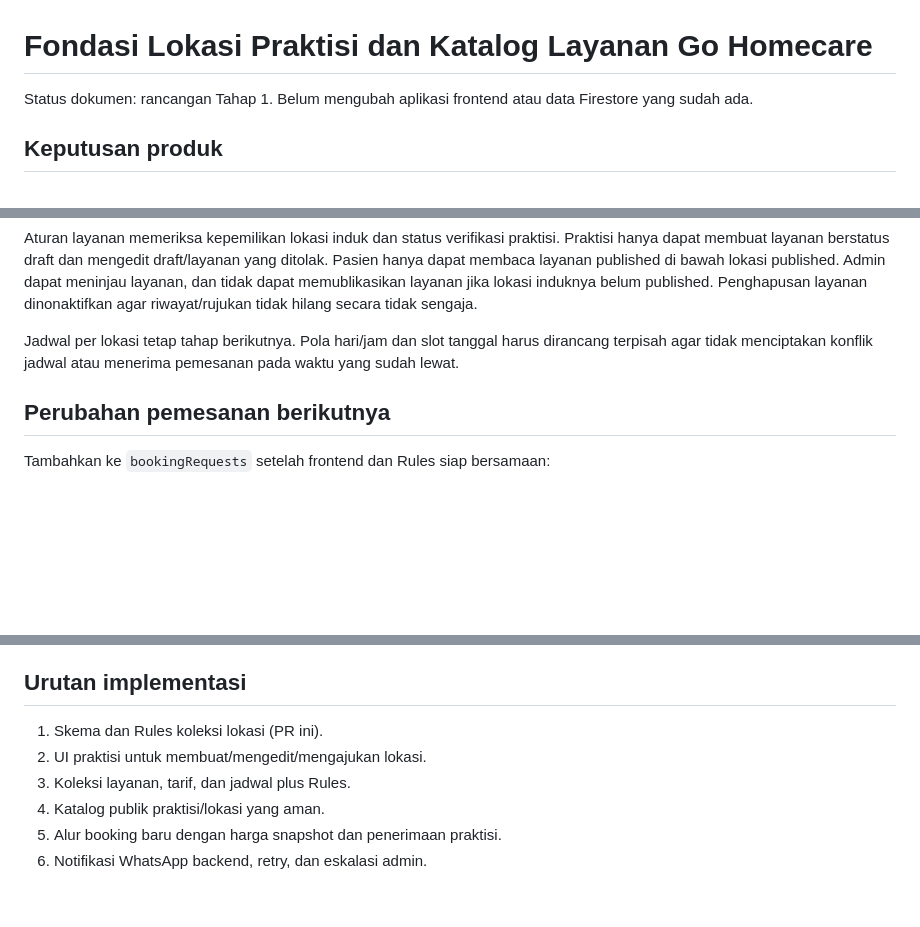
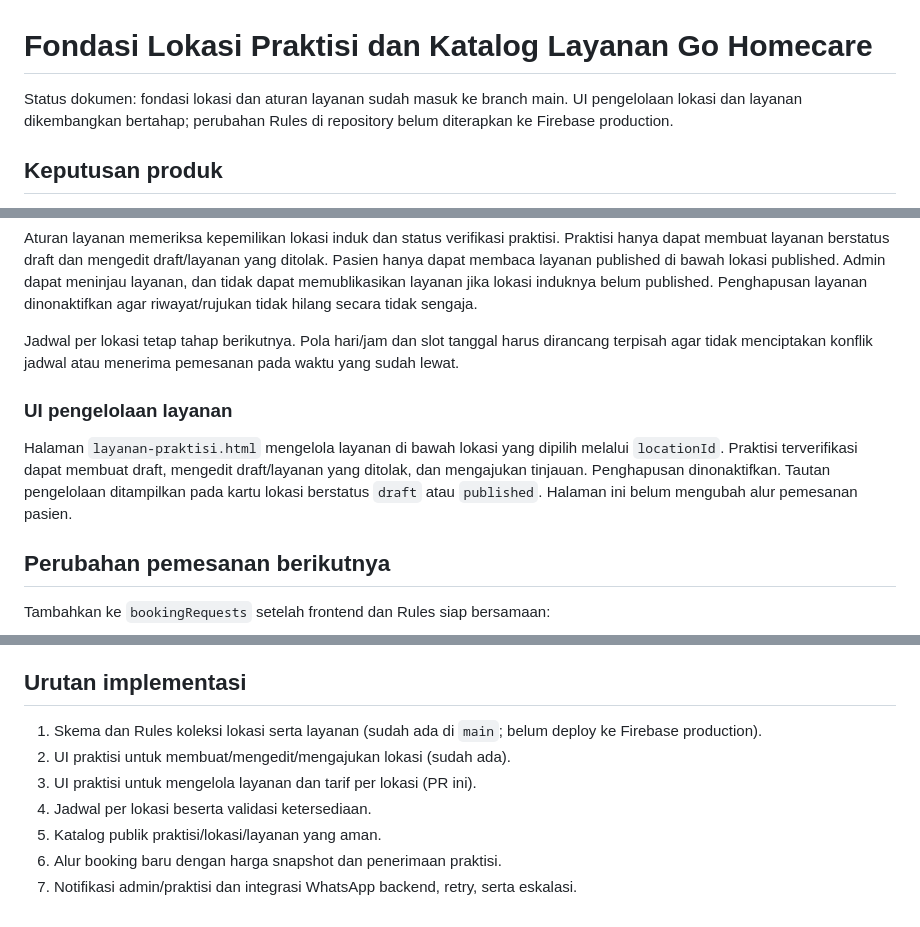
Before and after one commit to mkhoirulzed-svg/go-homecare, a Markdown page: docs/practitioner-locations-foundation.md, 3 parts joined by grey strips. Drawn GitHub-style; blank space fills up the shorter version.

Commit message:
Document practitioner service management UI

```diff
--- a/docs/practitioner-locations-foundation.md
+++ b/docs/practitioner-locations-foundation.md
@@ -1,6 +1,6 @@
 # Fondasi Lokasi Praktisi dan Katalog Layanan Go Homecare
 
-Status dokumen: rancangan Tahap 1. Belum mengubah aplikasi frontend atau data Firestore yang sudah ada.
+Status dokumen: fondasi lokasi dan aturan layanan sudah masuk ke branch main. UI pengelolaan lokasi dan layanan dikembangkan bertahap; perubahan Rules di repository belum diterapkan ke Firebase production.
 
 ## Keputusan produk
 
@@ -56,6 +56,10 @@ Aturan layanan memeriksa kepemilikan lokasi induk dan status verifikasi praktisi
 
 Jadwal per lokasi tetap tahap berikutnya. Pola hari/jam dan slot tanggal harus dirancang terpisah agar tidak menciptakan konflik jadwal atau menerima pemesanan pada waktu yang sudah lewat.
 
+### UI pengelolaan layanan
+
+Halaman `layanan-praktisi.html` mengelola layanan di bawah lokasi yang dipilih melalui `locationId`. Praktisi terverifikasi dapat membuat draft, mengedit draft/layanan yang ditolak, dan mengajukan tinjauan. Penghapusan dinonaktifkan. Tautan pengelolaan ditampilkan pada kartu lokasi berstatus `draft` atau `published`. Halaman ini belum mengubah alur pemesanan pasien.
+
 ## Perubahan pemesanan berikutnya
 
 Tambahkan ke `bookingRequests` setelah frontend dan Rules siap bersamaan:
@@ -79,9 +83,10 @@ Pertahankan field `nurseUid`, `nurseName`, dan `nursePhone` untuk kompatibilitas
 
 ## Urutan implementasi
 
-1. Skema dan Rules koleksi lokasi (PR ini).
-2. UI praktisi untuk membuat/mengedit/mengajukan lokasi.
-3. Koleksi layanan, tarif, dan jadwal plus Rules.
-4. Katalog publik praktisi/lokasi yang aman.
-5. Alur booking baru dengan harga snapshot dan penerimaan praktisi.
-6. Notifikasi WhatsApp backend, retry, dan eskalasi admin.
+1. Skema dan Rules koleksi lokasi serta layanan (sudah ada di `main`; belum deploy ke Firebase production).
+2. UI praktisi untuk membuat/mengedit/mengajukan lokasi (sudah ada).
+3. UI praktisi untuk mengelola layanan dan tarif per lokasi (PR ini).
+4. Jadwal per lokasi beserta validasi ketersediaan.
+5. Katalog publik praktisi/lokasi/layanan yang aman.
+6. Alur booking baru dengan harga snapshot dan penerimaan praktisi.
+7. Notifikasi admin/praktisi dan integrasi WhatsApp backend, retry, serta eskalasi.
```
